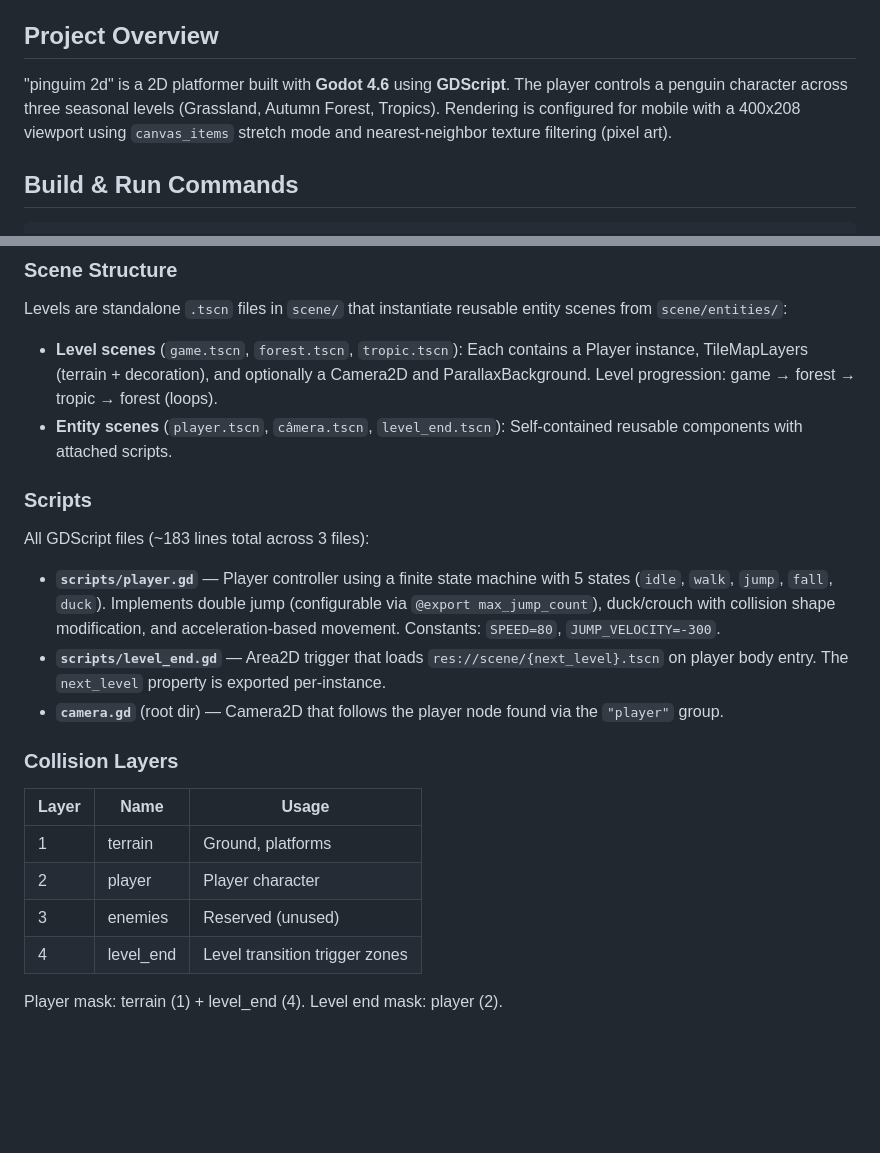
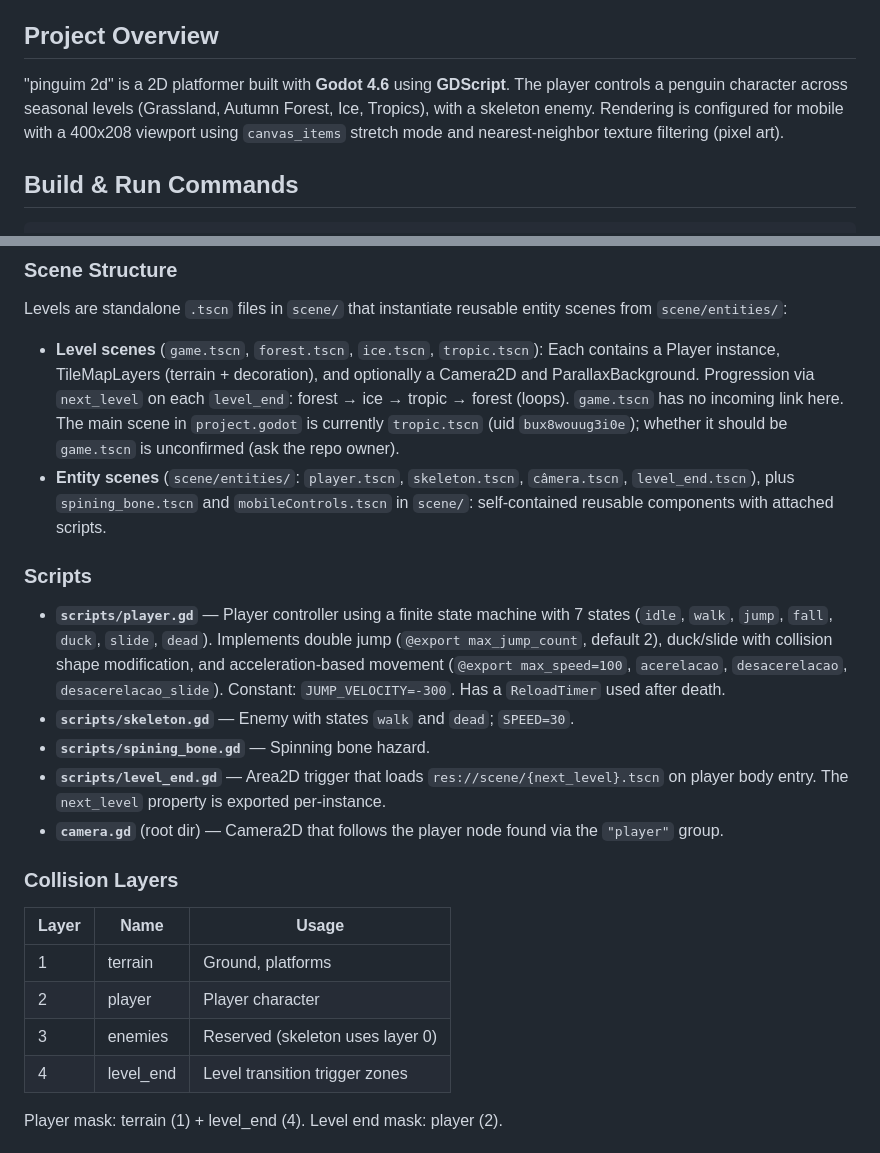
Before and after one commit to enzosamuca/godot-pinguim-2d, a Markdown page: CLAUDE.md, 2 parts joined by grey strips. Rendered like a GitHub page; blank space fills up the shorter version.

Commit message:
docs: adiciona CLAUDE.md

```diff
--- a/CLAUDE.md
+++ b/CLAUDE.md
@@ -4,7 +4,7 @@ This file provides guidance to Claude Code (claude.ai/code) when working with co
 
 ## Project Overview
 
-"pinguim 2d" is a 2D platformer built with **Godot 4.6** using **GDScript**. The player controls a penguin character across three seasonal levels (Grassland, Autumn Forest, Tropics). Rendering is configured for mobile with a 400x208 viewport using `canvas_items` stretch mode and nearest-neighbor texture filtering (pixel art).
+"pinguim 2d" is a 2D platformer built with **Godot 4.6** using **GDScript**. The player controls a penguin character across seasonal levels (Grassland, Autumn Forest, Ice, Tropics), with a skeleton enemy. Rendering is configured for mobile with a 400x208 viewport using `canvas_items` stretch mode and nearest-neighbor texture filtering (pixel art).
 
 ## Build & Run Commands
 
@@ -24,14 +24,14 @@ The web export outputs to `dist-web/` with the entry point at `dist-web/dist-web
 
 Levels are standalone `.tscn` files in `scene/` that instantiate reusable entity scenes from `scene/entities/`:
 
-- **Level scenes** (`game.tscn`, `forest.tscn`, `tropic.tscn`): Each contains a Player instance, TileMapLayers (terrain + decoration), and optionally a Camera2D and ParallaxBackground. Level progression: game → forest → tropic → forest (loops).
-- **Entity scenes** (`player.tscn`, `câmera.tscn`, `level_end.tscn`): Self-contained reusable components with attached scripts.
+- **Level scenes** (`game.tscn`, `forest.tscn`, `ice.tscn`, `tropic.tscn`): Each contains a Player instance, TileMapLayers (terrain + decoration), and optionally a Camera2D and ParallaxBackground. Progression via `next_level` on each `level_end`: forest → ice → tropic → forest (loops). `game.tscn` has no incoming link here. The main scene in `project.godot` is currently `tropic.tscn` (uid `bux8wouug3i0e`); whether it should be `game.tscn` is unconfirmed (ask the repo owner).
+- **Entity scenes** (`scene/entities/`: `player.tscn`, `skeleton.tscn`, `câmera.tscn`, `level_end.tscn`), plus `spining_bone.tscn` and `mobileControls.tscn` in `scene/`: self-contained reusable components with attached scripts.
 
 ### Scripts
 
-All GDScript files (~183 lines total across 3 files):
-
-- **`scripts/player.gd`** — Player controller using a finite state machine with 5 states (`idle`, `walk`, `jump`, `fall`, `duck`). Implements double jump (configurable via `@export max_jump_count`), duck/crouch with collision shape modification, and acceleration-based movement. Constants: `SPEED=80`, `JUMP_VELOCITY=-300`.
+- **`scripts/player.gd`** — Player controller using a finite state machine with 7 states (`idle`, `walk`, `jump`, `fall`, `duck`, `slide`, `dead`). Implements double jump (`@export max_jump_count`, default 2), duck/slide with collision shape modification, and acceleration-based movement (`@export max_speed=100`, `acerelacao`, `desacerelacao`, `desacerelacao_slide`). Constant: `JUMP_VELOCITY=-300`. Has a `ReloadTimer` used after death.
+- **`scripts/skeleton.gd`** — Enemy with states `walk` and `dead`; `SPEED=30`.
+- **`scripts/spining_bone.gd`** — Spinning bone hazard.
 - **`scripts/level_end.gd`** — Area2D trigger that loads `res://scene/{next_level}.tscn` on player body entry. The `next_level` property is exported per-instance.
 - **`camera.gd`** (root dir) — Camera2D that follows the player node found via the `"player"` group.
 
@@ -41,7 +41,7 @@ All GDScript files (~183 lines total across 3 files):
 |-------|-----------|---------------------------------|
 | 1     | terrain   | Ground, platforms               |
 | 2     | player    | Player character                |
-| 3     | enemies   | Reserved (unused)               |
+| 3     | enemies   | Reserved (skeleton uses layer 0)|
 | 4     | level_end | Level transition trigger zones  |
 
 Player mask: terrain (1) + level_end (4). Level end mask: player (2).
```
